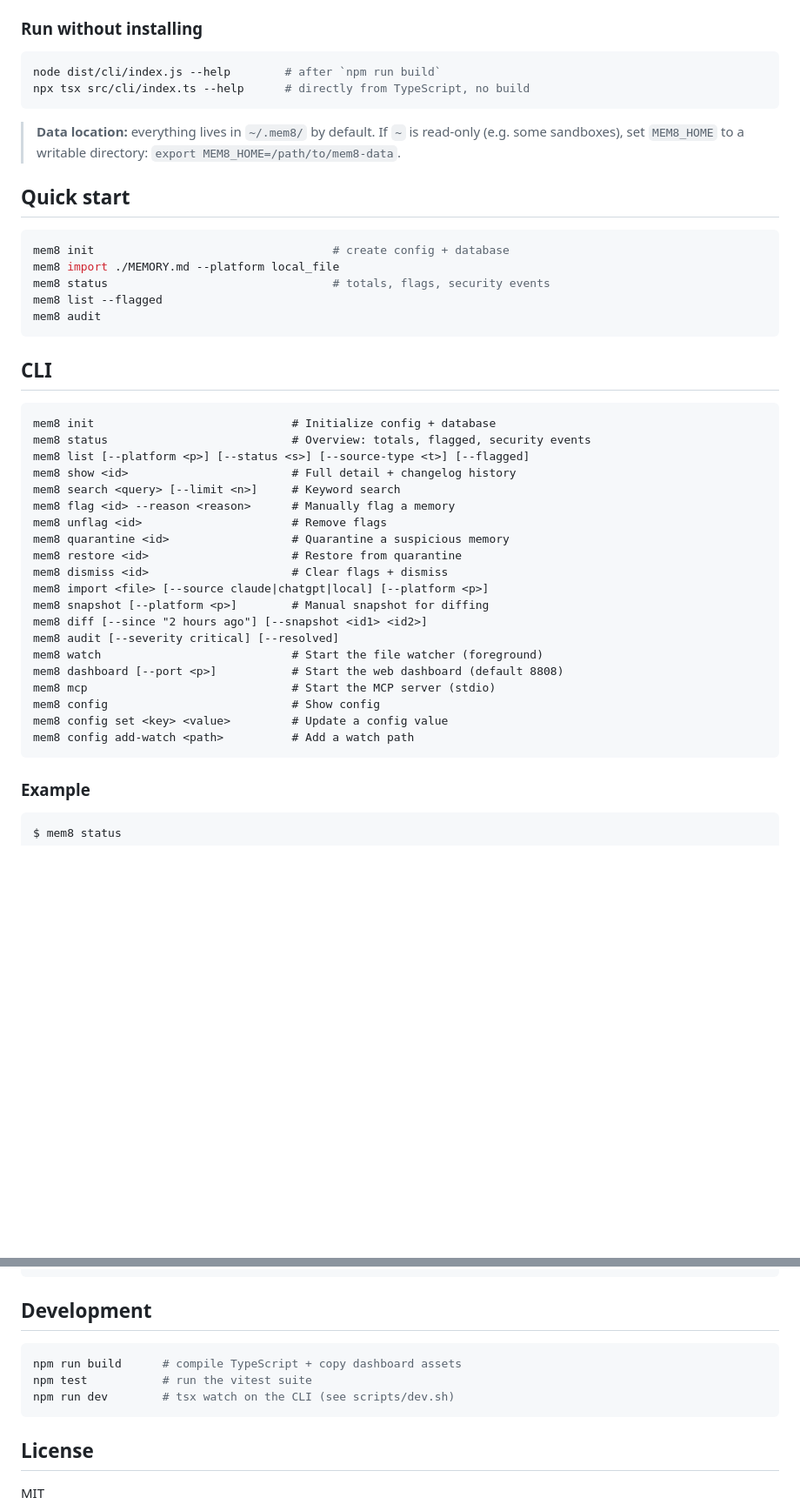
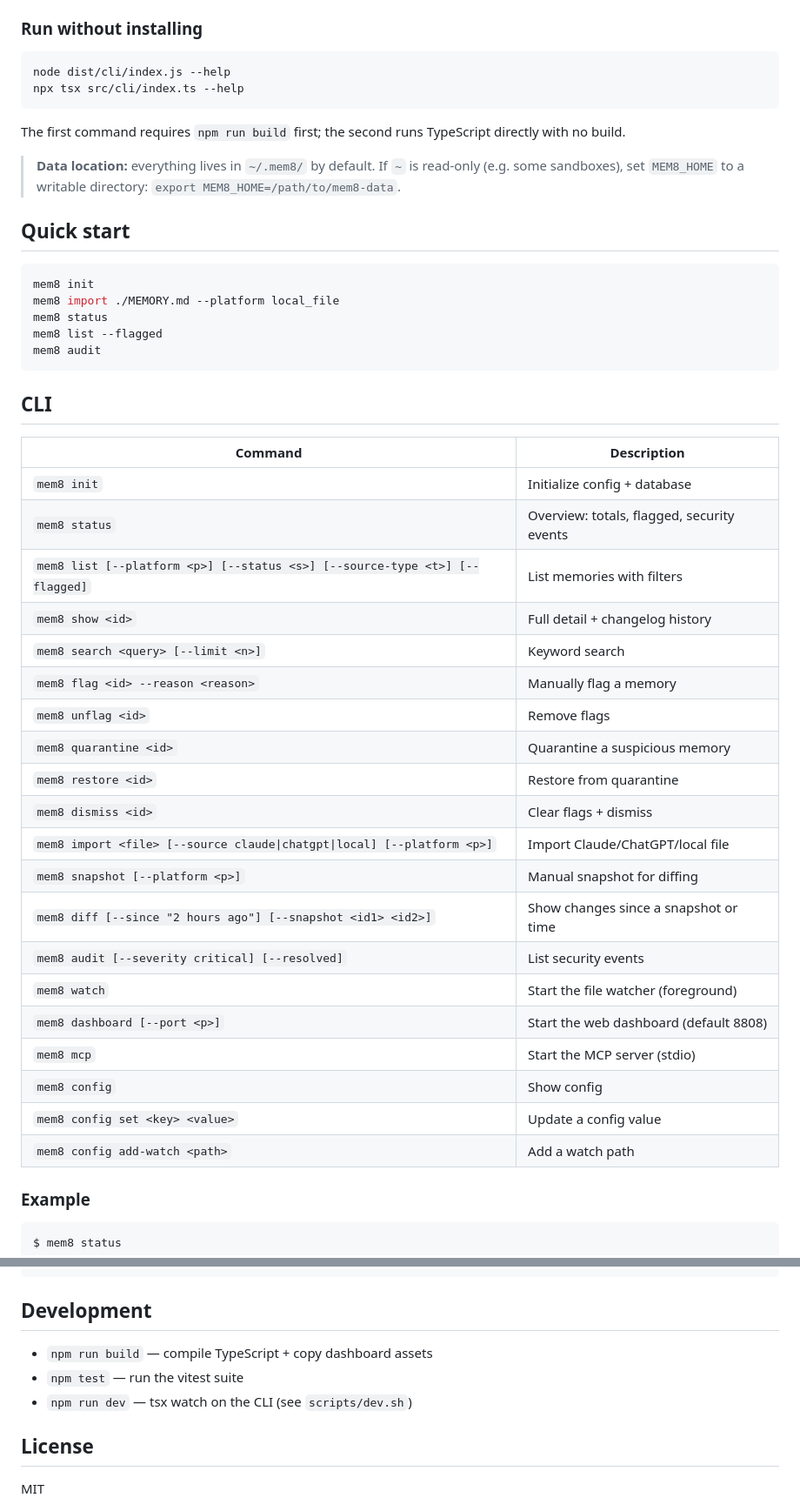
Before and after one commit to th0t3p/m8m, a Markdown page: README.md, 2 parts joined by grey strips. Shown at 87% size. Drawn GitHub-style; blank space fills up the shorter version.

Commit message:
Clean up README: remove inline comments from command examples, table-ify CLI reference

````diff
--- a/README.md
+++ b/README.md
@@ -54,9 +54,12 @@ That installs dependencies, builds, and runs `npm link` so `mem8` is on your
 ### Run without installing
 
 ```bash
-node dist/cli/index.js --help        # after `npm run build`
-npx tsx src/cli/index.ts --help      # directly from TypeScript, no build
+node dist/cli/index.js --help
+npx tsx src/cli/index.ts --help
 ```
+
+The first command requires `npm run build` first; the second runs TypeScript
+directly with no build.
 
 > **Data location:** everything lives in `~/.mem8/` by default. If `~` is
 > read-only (e.g. some sandboxes), set `MEM8_HOME` to a writable directory:
@@ -65,37 +68,37 @@ npx tsx src/cli/index.ts --help      # directly from TypeScript, no build
 ## Quick start
 
 ```bash
-mem8 init                                   # create config + database
+mem8 init
 mem8 import ./MEMORY.md --platform local_file
-mem8 status                                 # totals, flags, security events
+mem8 status
 mem8 list --flagged
 mem8 audit
 ```
 
 ## CLI
 
-```
-mem8 init                             # Initialize config + database
-mem8 status                           # Overview: totals, flagged, security events
-mem8 list [--platform <p>] [--status <s>] [--source-type <t>] [--flagged]
-mem8 show <id>                        # Full detail + changelog history
-mem8 search <query> [--limit <n>]     # Keyword search
-mem8 flag <id> --reason <reason>      # Manually flag a memory
-mem8 unflag <id>                      # Remove flags
-mem8 quarantine <id>                  # Quarantine a suspicious memory
-mem8 restore <id>                     # Restore from quarantine
-mem8 dismiss <id>                     # Clear flags + dismiss
-mem8 import <file> [--source claude|chatgpt|local] [--platform <p>]
-mem8 snapshot [--platform <p>]        # Manual snapshot for diffing
-mem8 diff [--since "2 hours ago"] [--snapshot <id1> <id2>]
-mem8 audit [--severity critical] [--resolved]
-mem8 watch                            # Start the file watcher (foreground)
-mem8 dashboard [--port <p>]           # Start the web dashboard (default 8808)
-mem8 mcp                              # Start the MCP server (stdio)
-mem8 config                           # Show config
-mem8 config set <key> <value>         # Update a config value
-mem8 config add-watch <path>          # Add a watch path
-```
+| Command | Description |
+| --- | --- |
+| `mem8 init` | Initialize config + database |
+| `mem8 status` | Overview: totals, flagged, security events |
+| `mem8 list [--platform <p>] [--status <s>] [--source-type <t>] [--flagged]` | List memories with filters |
+| `mem8 show <id>` | Full detail + changelog history |
+| `mem8 search <query> [--limit <n>]` | Keyword search |
+| `mem8 flag <id> --reason <reason>` | Manually flag a memory |
+| `mem8 unflag <id>` | Remove flags |
+| `mem8 quarantine <id>` | Quarantine a suspicious memory |
+| `mem8 restore <id>` | Restore from quarantine |
+| `mem8 dismiss <id>` | Clear flags + dismiss |
+| `mem8 import <file> [--source claude\|chatgpt\|local] [--platform <p>]` | Import Claude/ChatGPT/local file |
+| `mem8 snapshot [--platform <p>]` | Manual snapshot for diffing |
+| `mem8 diff [--since "2 hours ago"] [--snapshot <id1> <id2>]` | Show changes since a snapshot or time |
+| `mem8 audit [--severity critical] [--resolved]` | List security events |
+| `mem8 watch` | Start the file watcher (foreground) |
+| `mem8 dashboard [--port <p>]` | Start the web dashboard (default 8808) |
+| `mem8 mcp` | Start the MCP server (stdio) |
+| `mem8 config` | Show config |
+| `mem8 config set <key> <value>` | Update a config value |
+| `mem8 config add-watch <path>` | Add a watch path |
 
 ### Example
 
@@ -262,11 +268,9 @@ CLI audit view and dashboard Security tab.
 
 ## Development
 
-```bash
-npm run build      # compile TypeScript + copy dashboard assets
-npm test           # run the vitest suite
-npm run dev        # tsx watch on the CLI (see scripts/dev.sh)
-```
+- `npm run build` — compile TypeScript + copy dashboard assets
+- `npm test` — run the vitest suite
+- `npm run dev` — tsx watch on the CLI (see `scripts/dev.sh`)
 
 ## License
 
````
Also changed, not shown: other parts of README.md (+5 -2 lines).
